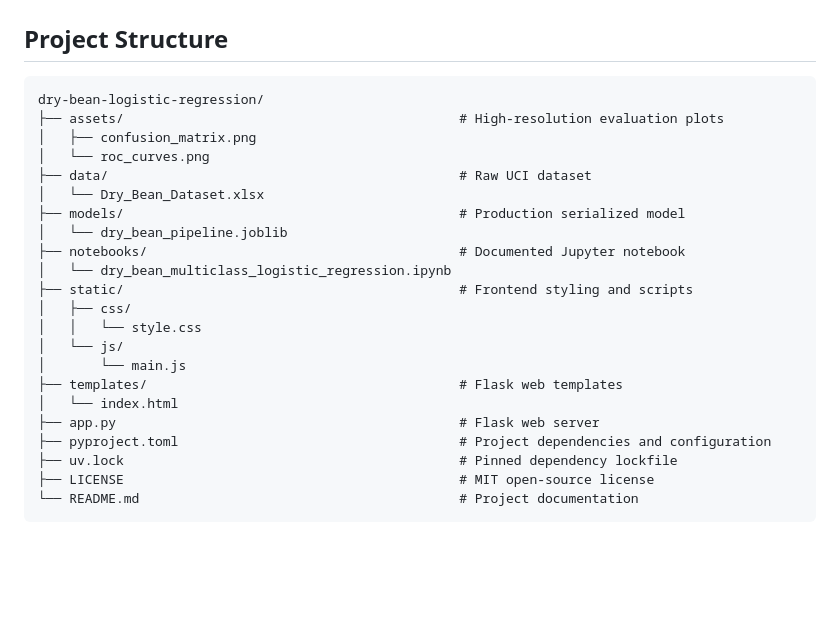
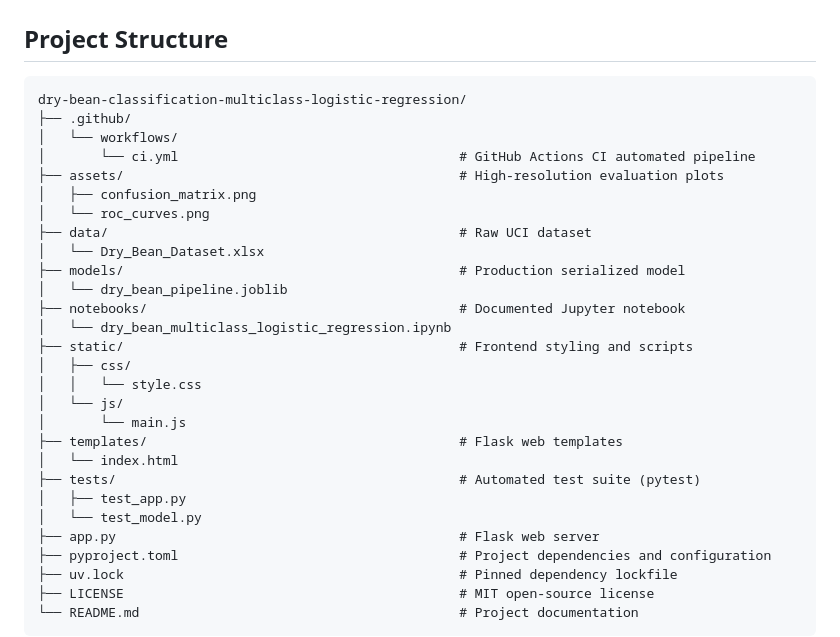
Before and after one commit to deringirish/dry-bean-classification-multiclass-logistic-regression, a Markdown page: README.md, the part around the change. Drawn GitHub-style; blank space fills up the shorter version.

Commit message:
docs: finalize project directory tree and verify full documentation polish

````diff
--- a/README.md
+++ b/README.md
@@ -111,7 +111,10 @@ Open your browser at `http://localhost:5000` to interact with the classifier.
 ## Project Structure
 
 ```text
-dry-bean-logistic-regression/
+dry-bean-classification-multiclass-logistic-regression/
+├── .github/
+│   └── workflows/
+│       └── ci.yml                                    # GitHub Actions CI automated pipeline
 ├── assets/                                           # High-resolution evaluation plots
 │   ├── confusion_matrix.png
 │   └── roc_curves.png
@@ -128,6 +131,9 @@ dry-bean-logistic-regression/
 │       └── main.js
 ├── templates/                                        # Flask web templates
 │   └── index.html
+├── tests/                                            # Automated test suite (pytest)
+│   ├── test_app.py
+│   └── test_model.py
 ├── app.py                                            # Flask web server
 ├── pyproject.toml                                    # Project dependencies and configuration
 ├── uv.lock                                           # Pinned dependency lockfile
````
